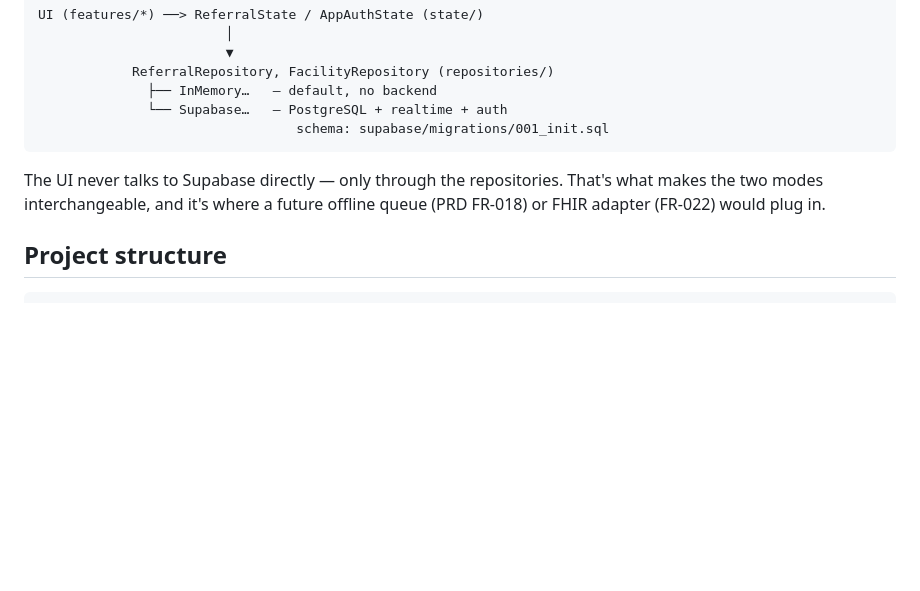
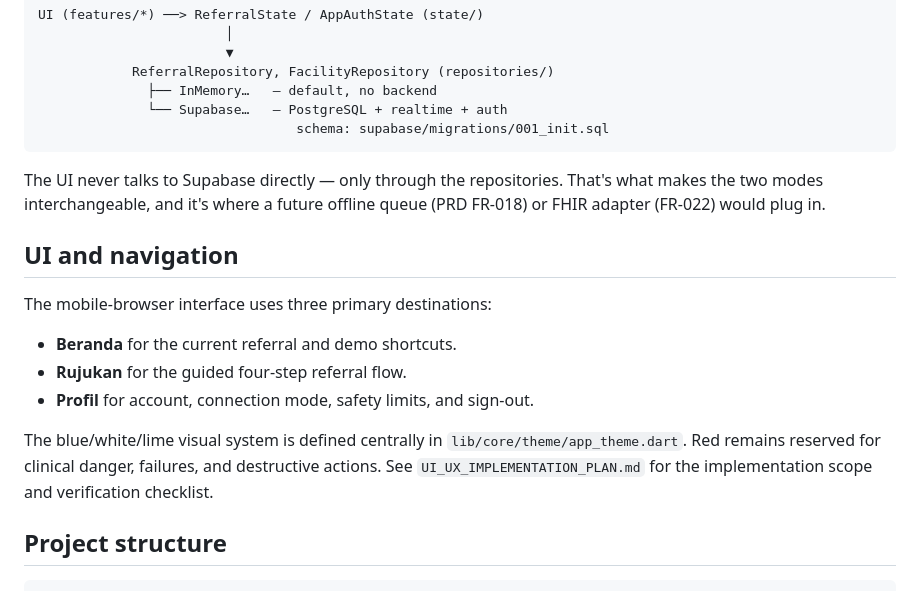
Before and after one commit to Tunggu-Kita-Tahun-Depan/rawatbunda, a Markdown page: README.md, the part around the change. Rendered like a GitHub page; blank space fills up the shorter version.

Commit message:
docs(ui): document navigation and UI implementation plan

````diff
--- a/README.md
+++ b/README.md
@@ -69,6 +69,19 @@ The UI never talks to Supabase directly — only through the repositories.
 That's what makes the two modes interchangeable, and it's where a future
 offline queue (PRD FR-018) or FHIR adapter (FR-022) would plug in.
 
+## UI and navigation
+
+The mobile-browser interface uses three primary destinations:
+
+- **Beranda** for the current referral and demo shortcuts.
+- **Rujukan** for the guided four-step referral flow.
+- **Profil** for account, connection mode, safety limits, and sign-out.
+
+The blue/white/lime visual system is defined centrally in
+`lib/core/theme/app_theme.dart`. Red remains reserved for clinical danger,
+failures, and destructive actions. See `UI_UX_IMPLEMENTATION_PLAN.md` for the
+implementation scope and verification checklist.
+
 ## Project structure
 
 ```
````
Also changed, not shown: UI_UX_IMPLEMENTATION_PLAN.md (added, +96 -0 lines).
